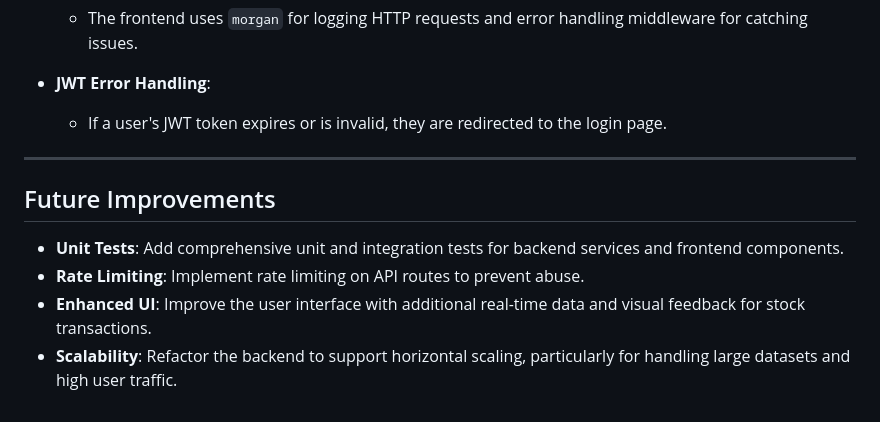
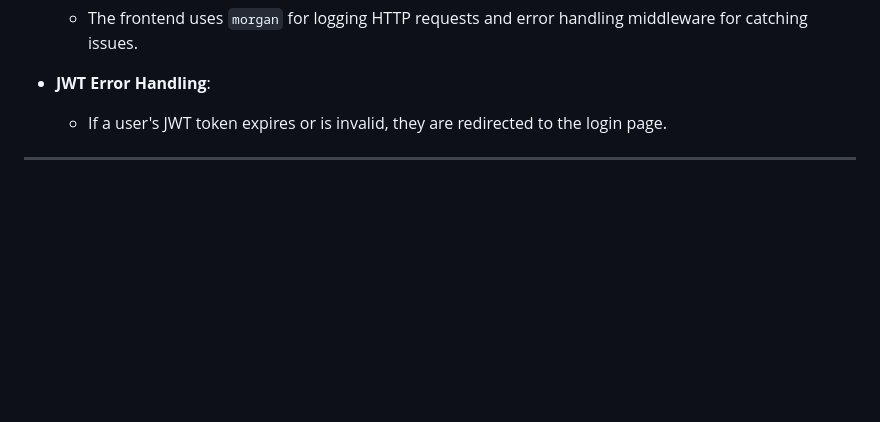
Before and after one commit to drabenstadtj/Pepo-Rework, a Markdown page: README.md, the part around the change. Drawn GitHub-style; blank space fills up the shorter version.

```diff
--- a/README.md
+++ b/README.md
@@ -227,10 +227,3 @@ Scheduled background tasks are handled using **Celery**:
   - If a user's JWT token expires or is invalid, they are redirected to the login page.
 
 ---
-
-## Future Improvements
-
-- **Unit Tests**: Add comprehensive unit and integration tests for backend services and frontend components.
-- **Rate Limiting**: Implement rate limiting on API routes to prevent abuse.
-- **Enhanced UI**: Improve the user interface with additional real-time data and visual feedback for stock transactions.
-- **Scalability**: Refactor the backend to support horizontal scaling, particularly for handling large datasets and high user traffic.
```
